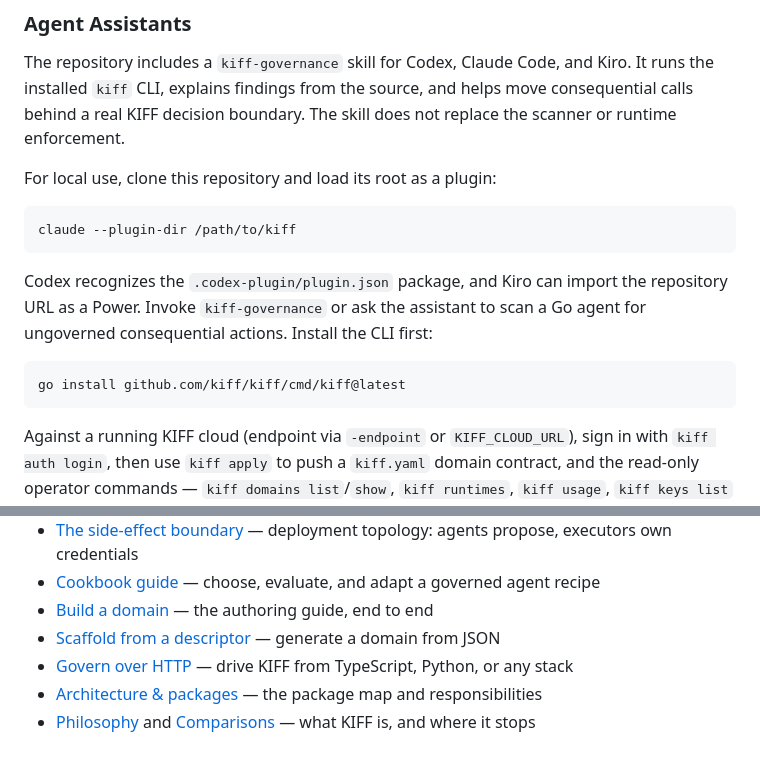
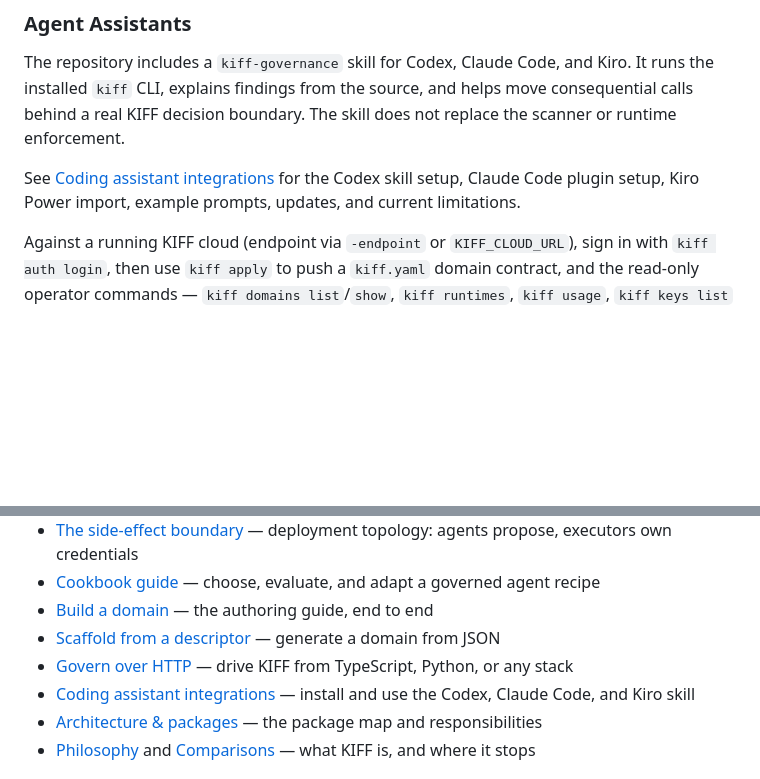
Before and after one commit to kiff/kiff, a Markdown page: README.md, 2 parts joined by grey strips. Rendered like a GitHub page; blank space fills up the shorter version.

Commit message:
docs: add coding assistant integration guide (#93)
Co-authored-by: gabosarmiento <6571984+gabosarmiento@users.noreply.github.com>

````diff
--- a/README.md
+++ b/README.md
@@ -146,19 +146,9 @@ Kiro. It runs the installed `kiff` CLI, explains findings from the source, and
 helps move consequential calls behind a real KIFF decision boundary. The skill
 does not replace the scanner or runtime enforcement.
 
-For local use, clone this repository and load its root as a plugin:
-
-```bash
-claude --plugin-dir /path/to/kiff
-```
-
-Codex recognizes the `.codex-plugin/plugin.json` package, and Kiro can import
-the repository URL as a Power. Invoke `kiff-governance` or ask the assistant to
-scan a Go agent for ungoverned consequential actions. Install the CLI first:
-
-```bash
-go install github.com/kiff/kiff/cmd/kiff@latest
-```
+See [Coding assistant integrations](./docs/assistant-integrations.md) for the
+Codex skill setup, Claude Code plugin setup, Kiro Power import, example prompts,
+updates, and current limitations.
 
 Against a running KIFF cloud (endpoint via `-endpoint` or `KIFF_CLOUD_URL`),
 sign in with `kiff auth login`, then use `kiff apply` to push a `kiff.yaml`
@@ -175,6 +165,7 @@ running. `kiff auth status` shows the current session; `kiff auth logout` revoke
 - [Build a domain](./docs/build-a-domain.md) — the authoring guide, end to end
 - [Scaffold from a descriptor](./docs/scaffold-a-domain.md) — generate a domain from JSON
 - [Govern over HTTP](./docs/governing-over-http.md) — drive KIFF from TypeScript, Python, or any stack
+- [Coding assistant integrations](./docs/assistant-integrations.md) — install and use the Codex, Claude Code, and Kiro skill
 - [Architecture & packages](./docs/architecture.md) — the package map and responsibilities
 - [Philosophy](./docs/philosophy.md) and [Comparisons](./docs/comparisons.md) — what KIFF is, and where it stops
 
````
Also changed, not shown: docs/assistant-integrations.md (added, +121 -0 lines).
